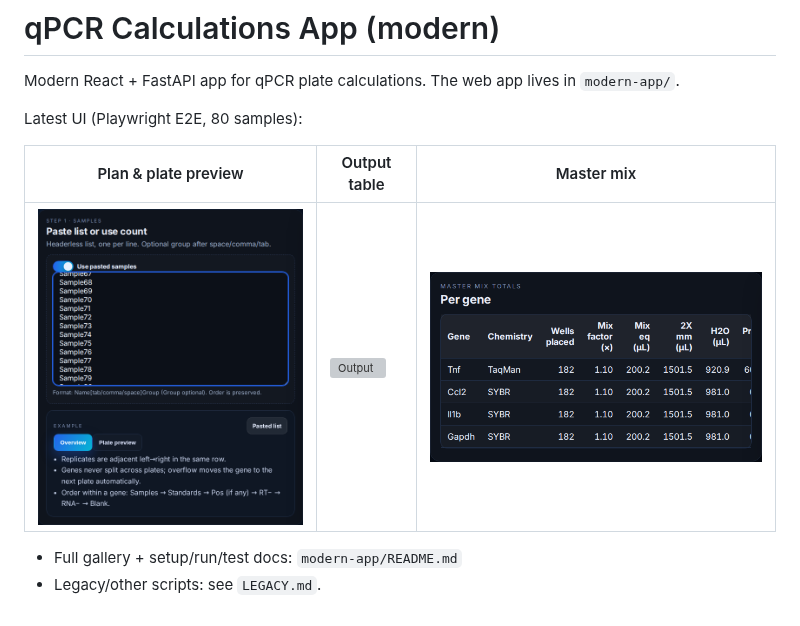
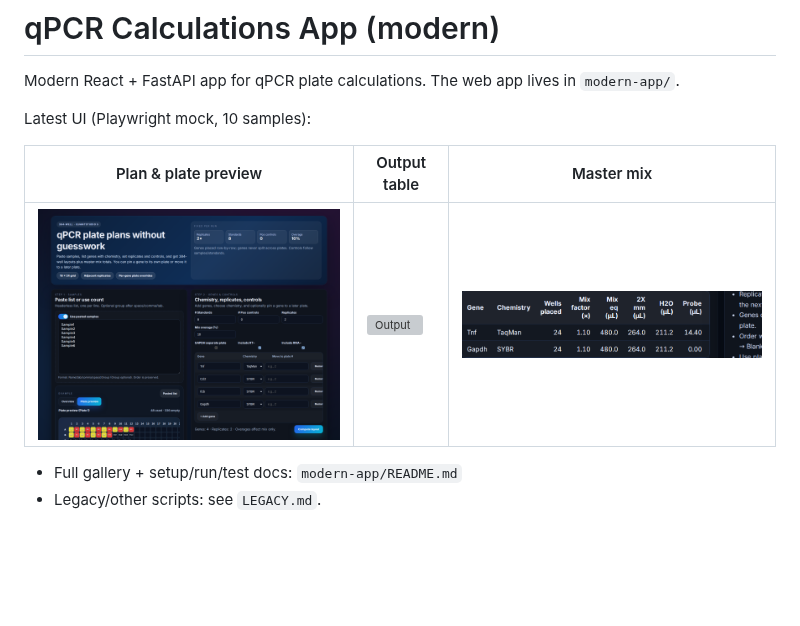
Before and after one commit to meghamsh738/qPCR-calculations-app, a Markdown page: README.md, the part around the change. Rendered like a GitHub page; pictures changed too: modern-app/screenshots/master_tab.png, modern-app/screenshots/plan_tab.png; blank space fills up the shorter version; grey boxes are pictures that could not be loaded.

```diff
--- a/README.md
+++ b/README.md
@@ -2,7 +2,7 @@
 
 Modern React + FastAPI app for qPCR plate calculations. The web app lives in `modern-app/`.
 
-Latest UI (Playwright E2E, 80 samples):
+Latest UI (Playwright mock, 10 samples):
 
 | Plan & plate preview | Output table | Master mix |
 | --- | --- | --- |
```
Also changed, not shown: modern-app/README.md (+2 -2 lines), modern-app/screenshots/notes_tab.png, modern-app/screenshots/plate_preview.png, 2 other files.
